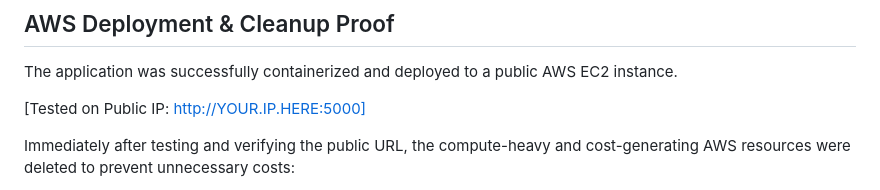
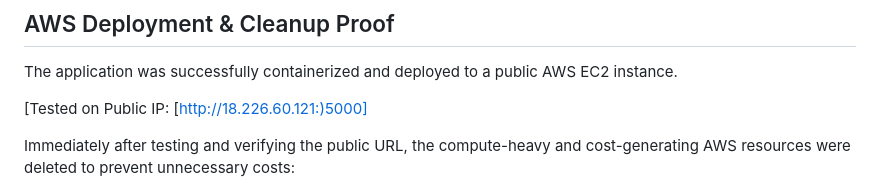
Before and after one commit to EvianMoses/Melody-ai-music-assistant, a Markdown page: README.md, the part around one of its changes. Drawn GitHub-style.

```diff
--- a/README.md
+++ b/README.md
@@ -288,7 +309,7 @@ docker run --rm -p 5000:5000 `
 
 The application was successfully containerized and deployed to a public AWS EC2 instance.
 
-[Tested on Public IP: http://YOUR.IP.HERE:5000]
+[Tested on Public IP: [http://18.226.60.121:)5000]
 
 Immediately after testing and verifying the public URL, the compute-heavy and cost-generating AWS resources were deleted to prevent unnecessary costs:
 1. Terminated the EC2 Instance (`Melody-App-Server`).
```
Also changed, not shown: other parts of README.md (+22 -1 lines).
